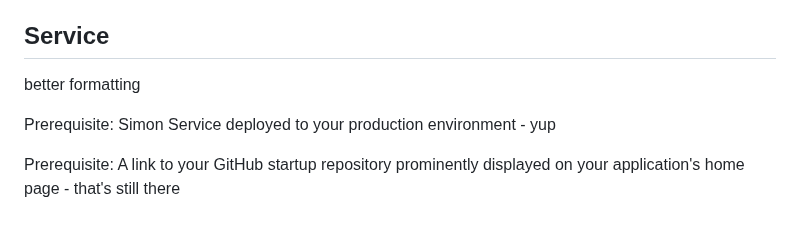
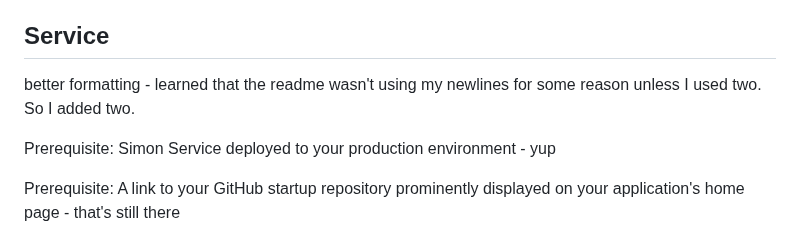
Before and after one commit to Smartiepants109/startup, a Markdown page: README.md, the part around the change. Drawn GitHub-style.

```diff
--- a/README.md
+++ b/README.md
@@ -1,7 +1,7 @@
 # startup
  cs project
 ## Service
-better formatting
+better formatting -  learned that the readme wasn't using my newlines for some reason unless I used two. So I added two.
 
 Prerequisite: Simon Service deployed to your production environment - yup
 
```
